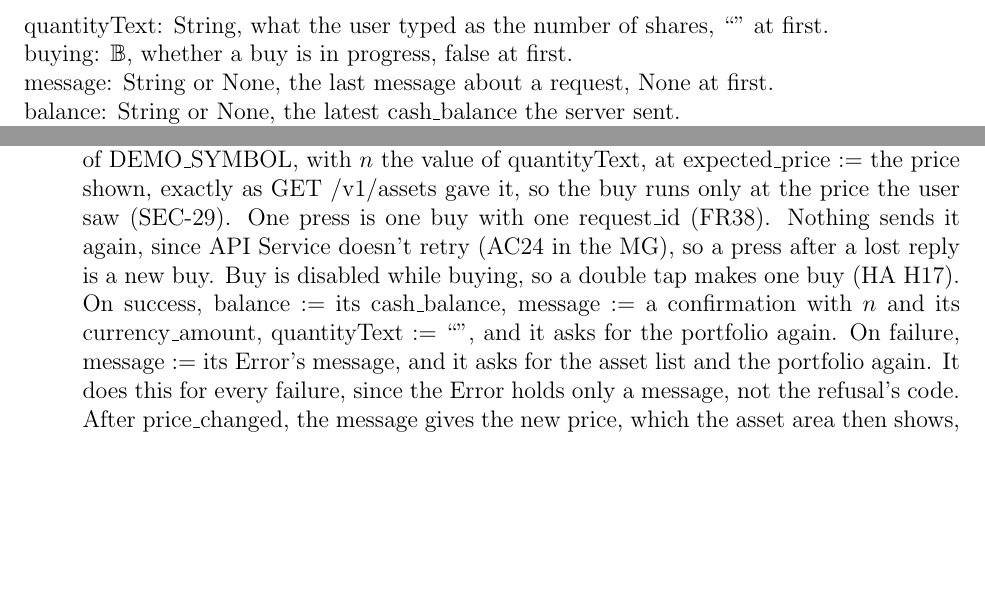
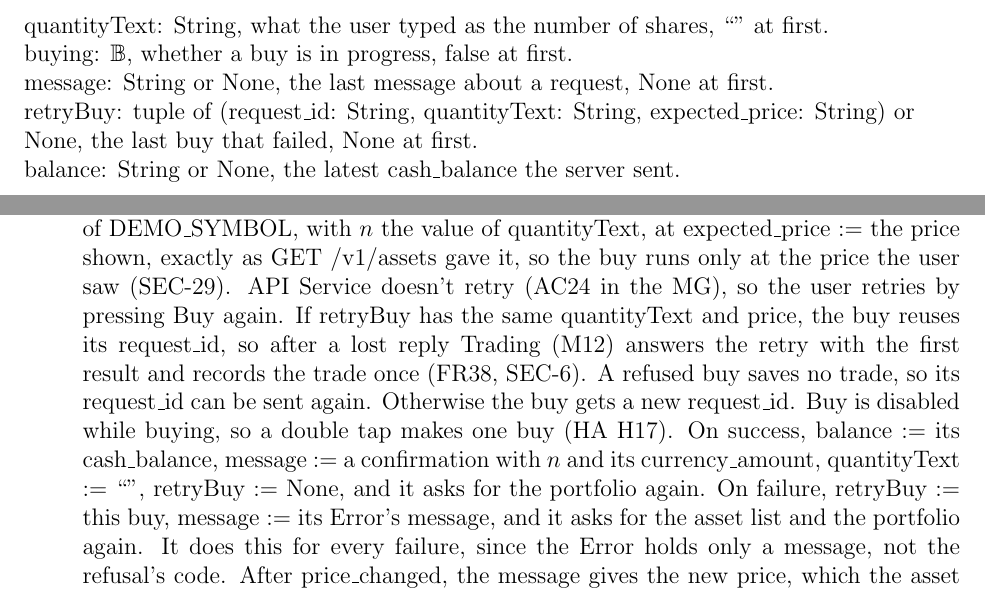
Before and after one commit to davislenover/BurnNEarn, a LaTeX document (docs/Design/SoftDetailedDes/MIS.tex): two parts of pages 53 and 56 of 73, joined at a grey line, cut so that both start at the same text, the shorter picture padded with empty space. Compiled offline with pdfLaTeX; a LaTeX package or settings file that is missing is left out.

Commit message:
MIS Screens: a retried buy reuses its request ID (FR38, SEC-6)
A press after a lost reply made a new buy with a new request_id, so a retry
after a dropped connection could buy twice, which FR38 and SEC-6 forbid.
The screen now keeps the last failed buy, and a press with the same quantity
and price sends the same request_id. Trading answers it with the first result.
This also matches the MG, which says a retry reuses the ID.

```diff
--- a/docs/Design/SoftDetailedDes/MIS.tex
+++ b/docs/Design/SoftDetailedDes/MIS.tex
@@ -2236,6 +2236,8 @@
 ``'' at first.\\
 buying: $\mathbb{B}$, whether a buy is in progress, false at first.\\
 message: String or None, the last message about a request, None at first.\\
+retryBuy: tuple of (request\_id: String, quantityText: String,
+expected\_price: String) or None, the last buy that failed, None at first.\\
 balance: String or None, the latest cash\_balance the server sent.\\
 asset: an element of assets in the Out of GET /v1/assets of Market (M10),
 with that Out's market\_open, or None. It is the entry for DEMO\_SYMBOL in the
@@ -2370,13 +2372,18 @@
 \item transition: buying $:=$ true and message $:=$ None. It asks API Service
   to buy $n$ shares of DEMO\_SYMBOL, with $n$ the value of quantityText, at
   expected\_price $:=$ the price shown, exactly as GET /v1/assets gave it, so
-  the buy runs only at the price the user saw (SEC-29). One press is one buy
-  with one request\_id (FR38). Nothing sends it again, since API Service
-  doesn't retry (AC24 in the MG), so a press after a lost reply is a new buy.
+  the buy runs only at the price the user saw (SEC-29). API Service doesn't
+  retry (AC24 in the MG), so the user retries by pressing Buy again. If
+  retryBuy has the same quantityText and price, the buy reuses its
+  request\_id, so after a lost reply Trading (M12) answers the retry with
+  the first result and records the trade once (FR38, SEC-6). A refused buy
+  saves no trade, so its request\_id can be sent again. Otherwise the buy gets
+  a new request\_id.
   Buy is disabled while buying, so a double tap makes one buy (HA~H17). On success, balance $:=$ its cash\_balance, message $:=$
   a confirmation with $n$ and its currency\_amount, quantityText $:=$ ``'',
-  and it asks for the portfolio again. On failure, message $:=$ its Error's
-  message, and it asks for the asset list and the portfolio again. It does
+  retryBuy $:=$ None, and it asks for the portfolio again. On failure,
+  retryBuy $:=$ this buy, message $:=$ its Error's message, and it asks for
+  the asset list and the portfolio again. It does
   this for every failure, since the Error holds only a message, not the
   refusal's code. After price\_changed, the message gives the new price, which
   the asset area then shows, and the user presses Buy again to confirm it
```
